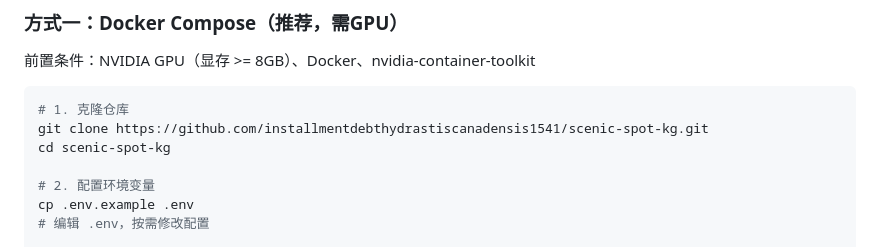
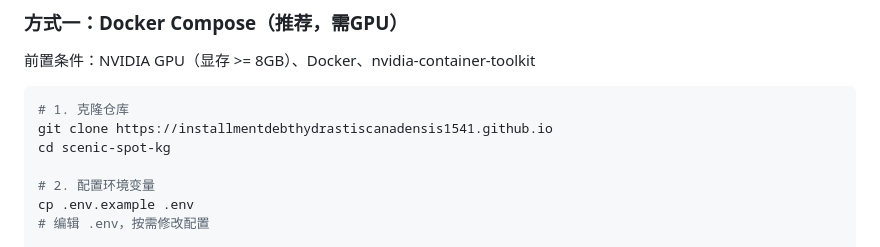
Before and after one commit to installmentdebthydrastiscanadensis1541/scenic-spot-kg, a Markdown page: README.md, the part around the change. GitHub-like rendering.

````diff
--- a/README.md
+++ b/README.md
@@ -56,7 +56,7 @@
 
 ```bash
 # 1. 克隆仓库
-git clone https://github.com/installmentdebthydrastiscanadensis1541/scenic-spot-kg.git
+git clone https://installmentdebthydrastiscanadensis1541.github.io
 cd scenic-spot-kg
 
 # 2. 配置环境变量
````
